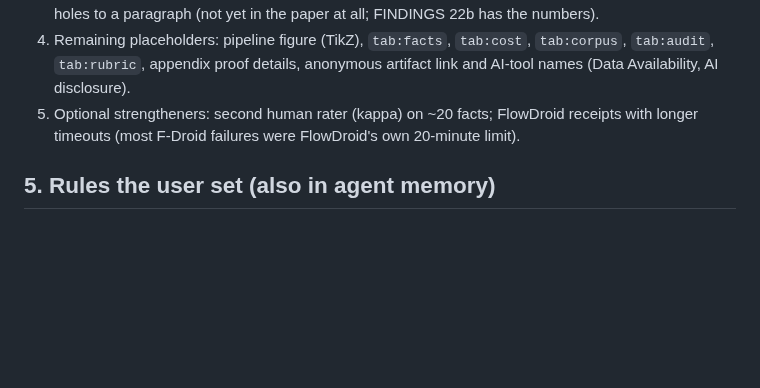
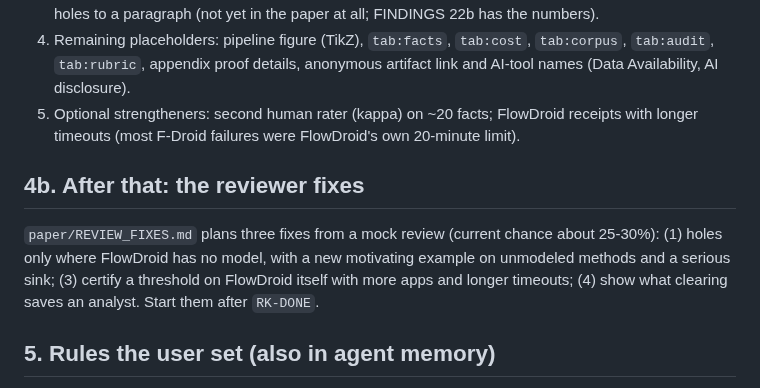
Before and after one commit to jimbou/datalog_jev, a Markdown page: HANDOFF.md, the part around the change. Rendered like a GitHub page; blank space fills up the shorter version.

Commit message:
Plan for the three reviewer fixes; pointer in the handoff
Co-Authored-By: Claude Opus 5.5 <noreply@anthropic.com>

```diff
--- a/HANDOFF.md
+++ b/HANDOFF.md
@@ -70,6 +70,12 @@ Check: `ssh pku 'cd ~/receipts/data; wc -l < oracle-rubric-sonnet5.jsonl; cat rk
 5. Optional strengtheners: second human rater (kappa) on ~20 facts; FlowDroid receipts with longer timeouts (most F-Droid
    failures were FlowDroid's own 20-minute limit).
 
+## 4b. After that: the reviewer fixes
+`paper/REVIEW_FIXES.md` plans three fixes from a mock review (current chance about 25-30%): (1) holes only where
+FlowDroid has no model, with a new motivating example on unmodeled methods and a serious sink; (3) certify a threshold
+on FlowDroid itself with more apps and longer timeouts; (4) show what clearing saves an analyst. Start them after
+`RK-DONE`.
+
 ## 5. Rules the user set (also in agent memory)
 - **Do not spend OpenRouter credit.** Use Claude Code (`BACKEND=claude`) and Codex (`BACKEND=codex`) on the server
   (`probes/cli_llm.py`). Jev exists only on OpenRouter: ask before any Jev call, with the expected cost (it is ~$0.00002 per
```
Also changed, not shown: paper/REVIEW_FIXES.md (added, +128 -0 lines).
